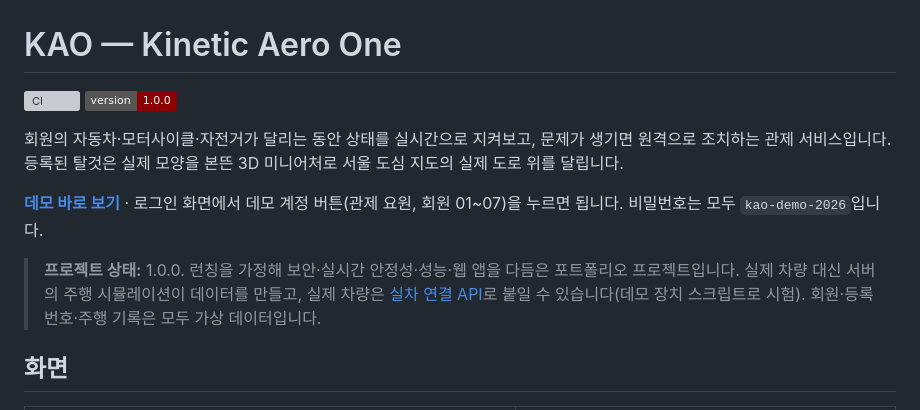
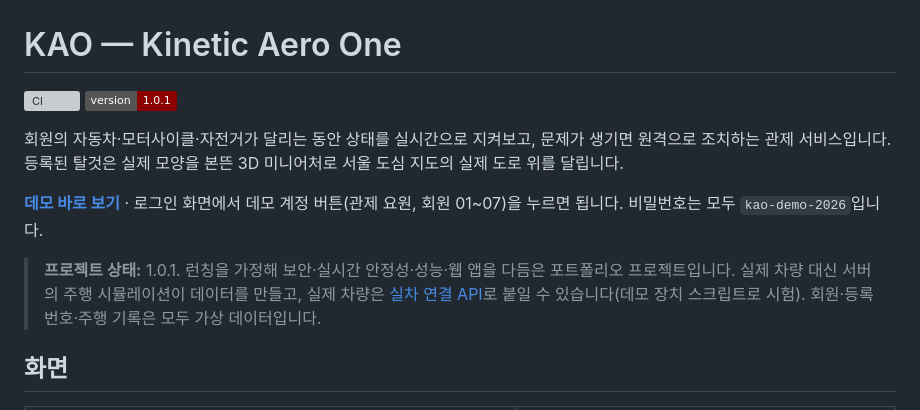
Before and after one commit to ryushin01/kao, a Markdown page: README.md, the part around the change. Rendered like a GitHub page; badges without logos; grey boxes are pictures that could not be loaded.

```diff
--- a/README.md
+++ b/README.md
@@ -1,13 +1,13 @@
 # KAO — Kinetic Aero One
 
 [![CI](https://github.com/ryushin01/kao/actions/workflows/ci.yml/badge.svg)](https://github.com/ryushin01/kao/actions/workflows/ci.yml)
-![version](https://img.shields.io/badge/version-1.0.0-8B0000)
+![version](https://img.shields.io/badge/version-1.0.1-8B0000)
 
 회원의 자동차·모터사이클·자전거가 달리는 동안 상태를 실시간으로 지켜보고, 문제가 생기면 원격으로 조치하는 관제 서비스입니다. 등록된 탈것은 실제 모양을 본뜬 3D 미니어처로 서울 도심 지도의 실제 도로 위를 달립니다.
 
 **[데모 바로 보기](https://kao-ryushin01.vercel.app/)** · 로그인 화면에서 데모 계정 버튼(관제 요원, 회원 01~07)을 누르면 됩니다. 비밀번호는 모두 `kao-demo-2026`입니다.
 
-> **프로젝트 상태:** 1.0.0. 런칭을 가정해 보안·실시간 안정성·성능·웹 앱을 다듬은 포트폴리오 프로젝트입니다. 실제 차량 대신 서버의 주행 시뮬레이션이 데이터를 만들고, 실제 차량은 [실차 연결 API](docs/integration.md)로 붙일 수 있습니다(데모 장치 스크립트로 시험). 회원·등록번호·주행 기록은 모두 가상 데이터입니다.
+> **프로젝트 상태:** 1.0.1. 런칭을 가정해 보안·실시간 안정성·성능·웹 앱을 다듬은 포트폴리오 프로젝트입니다. 실제 차량 대신 서버의 주행 시뮬레이션이 데이터를 만들고, 실제 차량은 [실차 연결 API](docs/integration.md)로 붙일 수 있습니다(데모 장치 스크립트로 시험). 회원·등록번호·주행 기록은 모두 가상 데이터입니다.
 
 ## 화면
 
```
Also changed, not shown: CHANGELOG.md (+6 -0 lines), docs/development.md (+1 -1 lines), public/apple-touch-icon.png, 5 other files.
